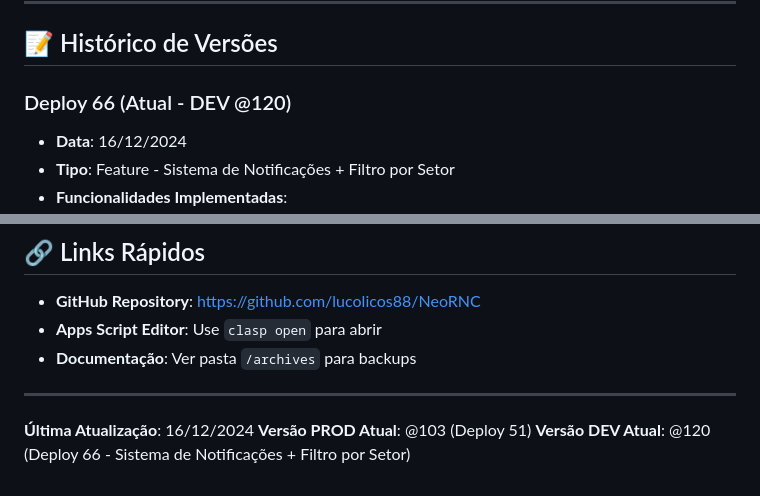
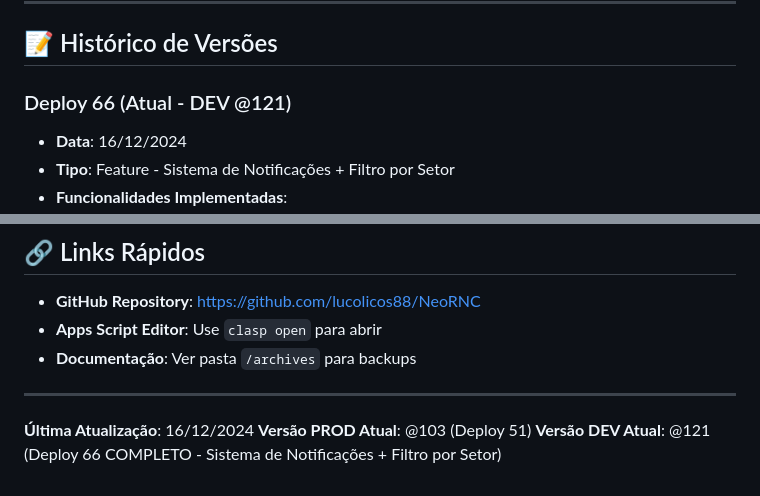
Before and after one commit to lucolicos88/NeoRNC, a Markdown page: DEPLOYMENTS.md, 2 parts joined by grey strips. Rendered like a GitHub page.

```diff
--- a/DEPLOYMENTS.md
+++ b/DEPLOYMENTS.md
@@ -115,7 +115,7 @@ git push origin main
 
 ## 📝 Histórico de Versões
 
-### Deploy 66 (Atual - DEV @120)
+### Deploy 66 (Atual - DEV @121)
 - **Data**: 16/12/2024
 - **Tipo**: Feature - Sistema de Notificações + Filtro por Setor
 - **Funcionalidades Implementadas**:
@@ -418,4 +419,4 @@ git push origin main
 
 **Última Atualização**: 16/12/2024
 **Versão PROD Atual**: @103 (Deploy 51)
-**Versão DEV Atual**: @120 (Deploy 66 - Sistema de Notificações + Filtro por Setor)
+**Versão DEV Atual**: @121 (Deploy 66 COMPLETO - Sistema de Notificações + Filtro por Setor)
```
Also changed, not shown: other parts of DEPLOYMENTS.md (+5 -4 lines).
